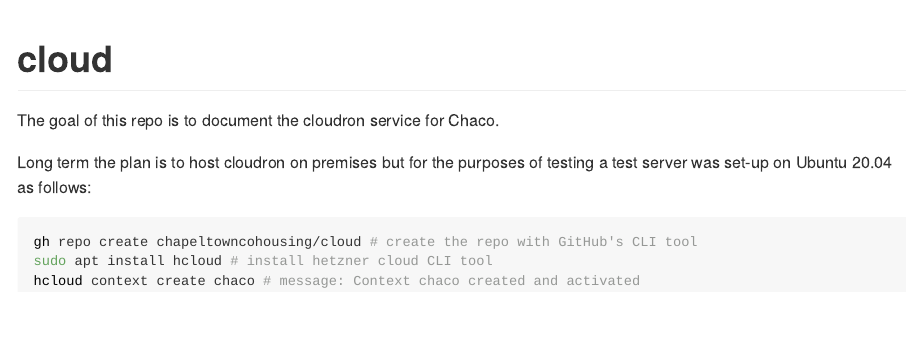
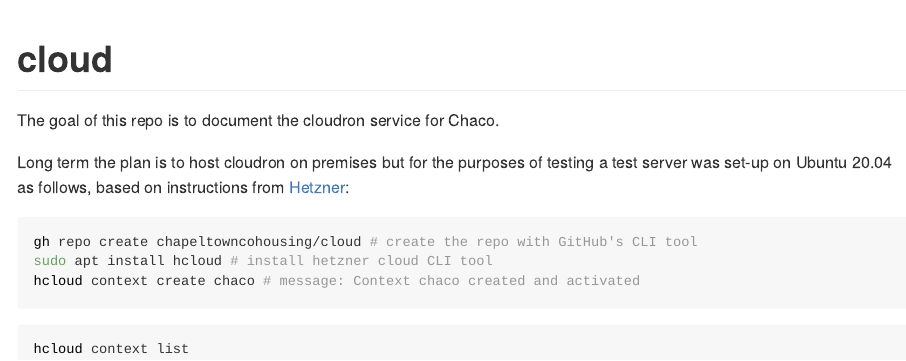
Before and after one commit to chapeltowncohousing/cloud, an R Markdown document (README.Rmd): the page in a window 1100 px wide, from its top. The pictures show the output file README.md that the author committed with the source, drawn offline in the style of GitHub.

Commit message:
Add output

````diff
--- a/README.Rmd
+++ b/README.Rmd
@@ -19,10 +19,14 @@
 
 The goal of this repo is to document the cloudron service for Chaco.
 
-Long term the plan is to host cloudron on premises but for the purposes of testing a test server was set-up on Ubuntu 20.04 as follows:
+Long term the plan is to host cloudron on premises but for the purposes of testing a test server was set-up on Ubuntu 20.04 as follows, based on instructions from [Hetzner](https://community.hetzner.com/tutorials/howto-hcloud-cli):
 
 ```{r, engine='bash'}
 gh repo create chapeltowncohousing/cloud # create the repo with GitHub's CLI tool
 sudo apt install hcloud # install hetzner cloud CLI tool
 hcloud context create chaco # message: Context chaco created and activated
 ```
+
+```{r, engine='bash', eval=TRUE}
+hcloud context list
+```
````
Also changed, not shown: README.md.
